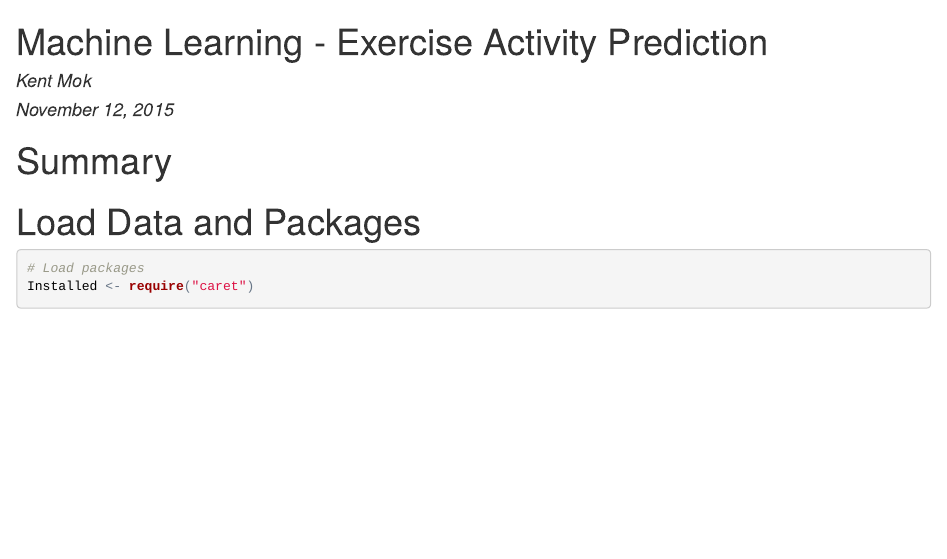
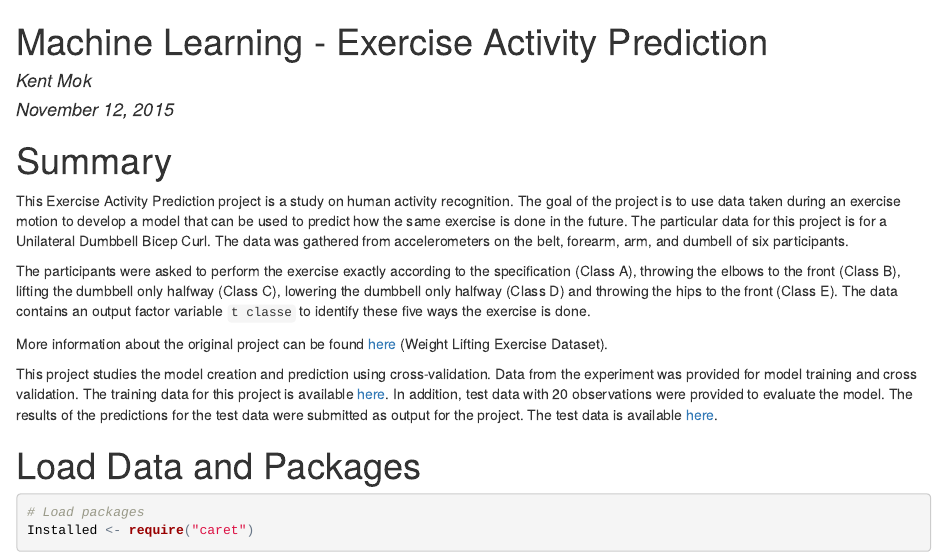
Before and after one commit to kmok23/MachineLearning, an R Markdown document (machinelearning.Rmd): the page in a window 1100 px wide, from its top. The pictures show the output file machinelearning.html that the author committed with the source, opened offline.

Commit message:
Project completed

````diff
--- a/machinelearning.Rmd
+++ b/machinelearning.Rmd
@@ -6,6 +6,13 @@ output: html_document
 ---
 
 #Summary
+This Exercise Activity Prediction project is a study on human activity recognition. The goal of the project is to use data taken during an exercise motion to develop a model that can be used to predict how the same exercise is done in the future. The particular data for this project is for a Unilateral Dumbbell Bicep Curl. The data was gathered from accelerometers on the belt, forearm, arm, and dumbell of six participants.
+
+The participants were asked to perform the exercise exactly according to the specification (Class A), throwing the elbows to the front (Class B), lifting the dumbbell only halfway (Class C), lowering the dumbbell only halfway (Class D) and throwing the hips to the front (Class E). The data contains an output factor variable `t classe` to identify these five ways the exercise is done.
+
+More information about the original project can be found [here](http://groupware.les.inf.puc-rio.br/har) (Weight Lifting Exercise Dataset).
+
+This project studies the model creation and prediction using cross-validation. Data from the experiment was provided for model training and cross validation. The training data for this project is available [here](https://d396qusza40orc.cloudfront.net/predmachlearn/pml-training.csv). In addition, test data with 20 observations were provided to evaluate the model. The results of the predictions for the test data were submitted as output for the project. The test data is available [here](https://d396qusza40orc.cloudfront.net/predmachlearn/pml-testing.csv).
 
 #Load Data and Packages
 ```{r load_data}
````
Also changed, not shown: machinelearning.html.
